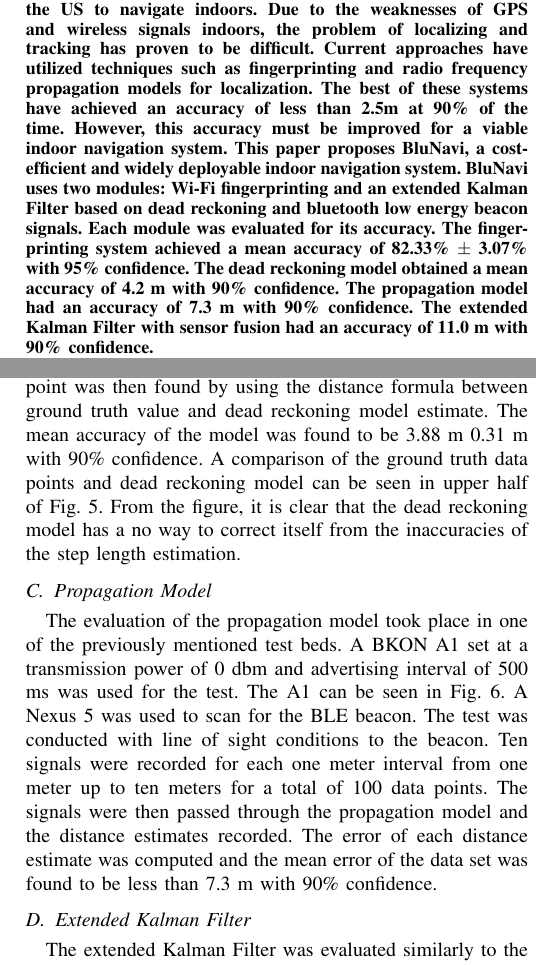
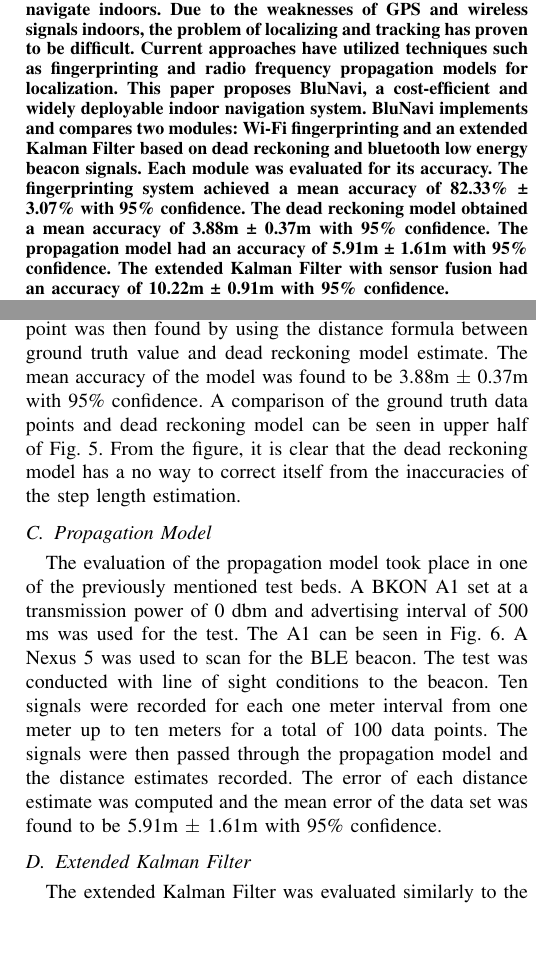
Before and after one commit to sewelljustin/ConferencePaper, a LaTeX paper (Conference Paper Draft.tex): two parts of the columns of pages 1 and 5 of 6, joined at a grey line, cut so that both start at the same text, the shorter picture padded with empty space. Compiled offline with pdfLaTeX.

Commit message:
Additions of confidence intervals

```diff
--- a/Conference Paper Draft.tex
+++ b/Conference Paper Draft.tex
@@ -35,7 +35,7 @@ Email: mlabrador@usf.edu}}
 
 \begin{abstract}
 
-Indoor navigation systems have been in increasing demand since the introduction of smartphone technology; however, no standard system for indoor navigation has been established. An indoor navigation has many applications, for example, to help the 7.3 million visually impaired citizens in the US to navigate indoors. Due to the weaknesses of GPS and wireless signals indoors, the problem of localizing and tracking has proven to be difficult. Current approaches have utilized techniques such as fingerprinting and radio frequency propagation models for localization. The best of these systems have achieved an accuracy of less than 2.5m at 90\% of the time. However, this accuracy must be improved for a viable indoor navigation system. This paper proposes BluNavi, a cost-efficient and widely deployable indoor navigation system. BluNavi uses two modules: Wi-Fi fingerprinting and an extended Kalman Filter based on dead reckoning and bluetooth low energy beacon signals. Each module was evaluated for its accuracy. The fingerprinting system achieved a mean accuracy of 82.33\% $\pm$ 3.07\% with 95\% confidence. The dead reckoning model obtained a mean accuracy of 4.2 m with 90\% confidence. The propagation model had an accuracy of 7.3 m with 90\% confidence. The extended Kalman Filter with sensor fusion had an accuracy of 11.0 m with 90\% confidence.
+Indoor navigation systems have been in increasing demand since the introduction of smartphone technology; however, no standard system for indoor navigation has been established. An indoor navigation has many applications, for example, to help the 7.3 million visually impaired citizens in the US to navigate indoors. Due to the weaknesses of GPS and wireless signals indoors, the problem of localizing and tracking has proven to be difficult. Current approaches have utilized techniques such as fingerprinting and radio frequency propagation models for localization. This paper proposes BluNavi, a cost-efficient and widely deployable indoor navigation system. BluNavi implements and compares two modules: Wi-Fi fingerprinting and an extended Kalman Filter based on dead reckoning and bluetooth low energy beacon signals. Each module was evaluated for its accuracy. The fingerprinting system achieved a mean accuracy of 82.33\% ± 3.07\% with 95\% confidence. The dead reckoning model obtained a mean accuracy of 3.88m ± 0.37m with 95\% confidence. The propagation model had an accuracy of 5.91m ± 1.61m with 95\% confidence. The extended Kalman Filter with sensor fusion had an accuracy of 10.22m ± 0.91m with 95\% confidence.
 
 \end{abstract}
 
@@ -226,7 +226,7 @@ For the evaluation of the fingerprinting system, three different hallway testbed
 
 \subsection{Dead Reckoning Model}
 
-The dead reckoning model was evaluated by walking the perimeter of a rectangular hallway. A Nexus 5 was used for this test. The ground truth was established by timestamps of the test when passing established reference points. Linear interpolation was then used on this data to calculate the ground truth values between reference points. During the test, the x and y coordinates of the system were recorded every 500 milliseconds along with a timestamp. The error of each data point was then found by using the distance formula between ground truth value and dead reckoning model estimate. The mean accuracy of the model was found to be 3.88 m  0.31 m with 90\% confidence. A comparison of the ground truth data points and dead reckoning model can be seen in upper half of Fig. \ref{fig:traversalmap}. From the figure, it is clear that the dead reckoning model has a no way to correct itself from the inaccuracies of the step length estimation.
+The dead reckoning model was evaluated by walking the perimeter of a rectangular hallway. A Nexus 5 was used for this test. The ground truth was established by timestamps of the test when passing established reference points. Linear interpolation was then used on this data to calculate the ground truth values between reference points. During the test, the x and y coordinates of the system were recorded every 500 milliseconds along with a timestamp. The error of each data point was then found by using the distance formula between ground truth value and dead reckoning model estimate. The mean accuracy of the model was found to be 3.88m $\pm$ 0.37m with 95\% confidence. A comparison of the ground truth data points and dead reckoning model can be seen in upper half of Fig. \ref{fig:traversalmap}. From the figure, it is clear that the dead reckoning model has a no way to correct itself from the inaccuracies of the step length estimation.
 
 \begin{figure}[]
 \centering
@@ -238,7 +238,7 @@ The dead reckoning model was evaluated by walking the perimeter of a rectangular
 
 \subsection{Propagation Model}
 
-The evaluation of the propagation model took place in one of the previously mentioned test beds. A BKON A1 set at a transmission power of 0 dbm and advertising interval of 500 ms was used for the test. The A1 can be seen in Fig. \ref{fig:bkon}. A Nexus 5 was used to scan for the BLE beacon. The test was conducted with line of sight conditions to the beacon. Ten signals were recorded for each one meter interval from one meter up to ten meters for a total of 100 data points. The signals were then passed through the propagation model and the distance estimates recorded. The error of each distance estimate was computed and the mean error of the data set was found to be less than 7.3 m with 90\% confidence.
+The evaluation of the propagation model took place in one of the previously mentioned test beds. A BKON A1 set at a transmission power of 0 dbm and advertising interval of 500 ms was used for the test. The A1 can be seen in Fig. \ref{fig:bkon}. A Nexus 5 was used to scan for the BLE beacon. The test was conducted with line of sight conditions to the beacon. Ten signals were recorded for each one meter interval from one meter up to ten meters for a total of 100 data points. The signals were then passed through the propagation model and the distance estimates recorded. The error of each distance estimate was computed and the mean error of the data set was found to be 5.91m $\pm$ 1.61m with 95\% confidence.
 
 \begin{figure}[h]
 \centering
@@ -250,7 +250,7 @@ The evaluation of the propagation model took place in one of the previously ment
 
 \subsection{Extended Kalman Filter}
 
-The extended Kalman Filter was evaluated similarly to the dead reckoning model. Eight of the A1 models were used for the test and placed around the same test bed used for the dead reckoning model evaluation. The Nexus 5 was also used for this test. The extended Kalman Filter state estimate (position) was recorded every 500 ms and 141 data points were collected. Ground truth timestamps were recorded at the same reference points used in the dead reckoning evaluation and linear interpolation was used to find the ground truth positions. The distance error of the data points was calculated and the mean error was found to be less than 11.0 m with 90\% confidence. A comparison between ground truth data points and the extended Kalman Filter state estimates can be seen in the lower map of the Fig. \ref{fig:traversalmap}. From the results, it is clear that the system suffers from a cumulative error problem.
+The extended Kalman Filter was evaluated similarly to the dead reckoning model. Eight of the A1 models were used for the test and placed around the same test bed used for the dead reckoning model evaluation. The Nexus 5 was also used for this test. The extended Kalman Filter state estimate (position) was recorded every 500 ms and 141 data points were collected. Ground truth timestamps were recorded at the same reference points used in the dead reckoning evaluation and linear interpolation was used to find the ground truth positions. The distance error of the data points was calculated and the mean error was found to be 10.22m $\pm$ 0.91m with 95\% confidence. A comparison between ground truth data points and the extended Kalman Filter state estimates can be seen in the lower map of Fig. \ref{fig:traversalmap}. From the results, it is clear that the system suffers from a cumulative error problem.
 
 
 \section{Conclusions and Future Work}
```
Also changed, not shown: Conference Paper Draft.pdf, 2 other files.
